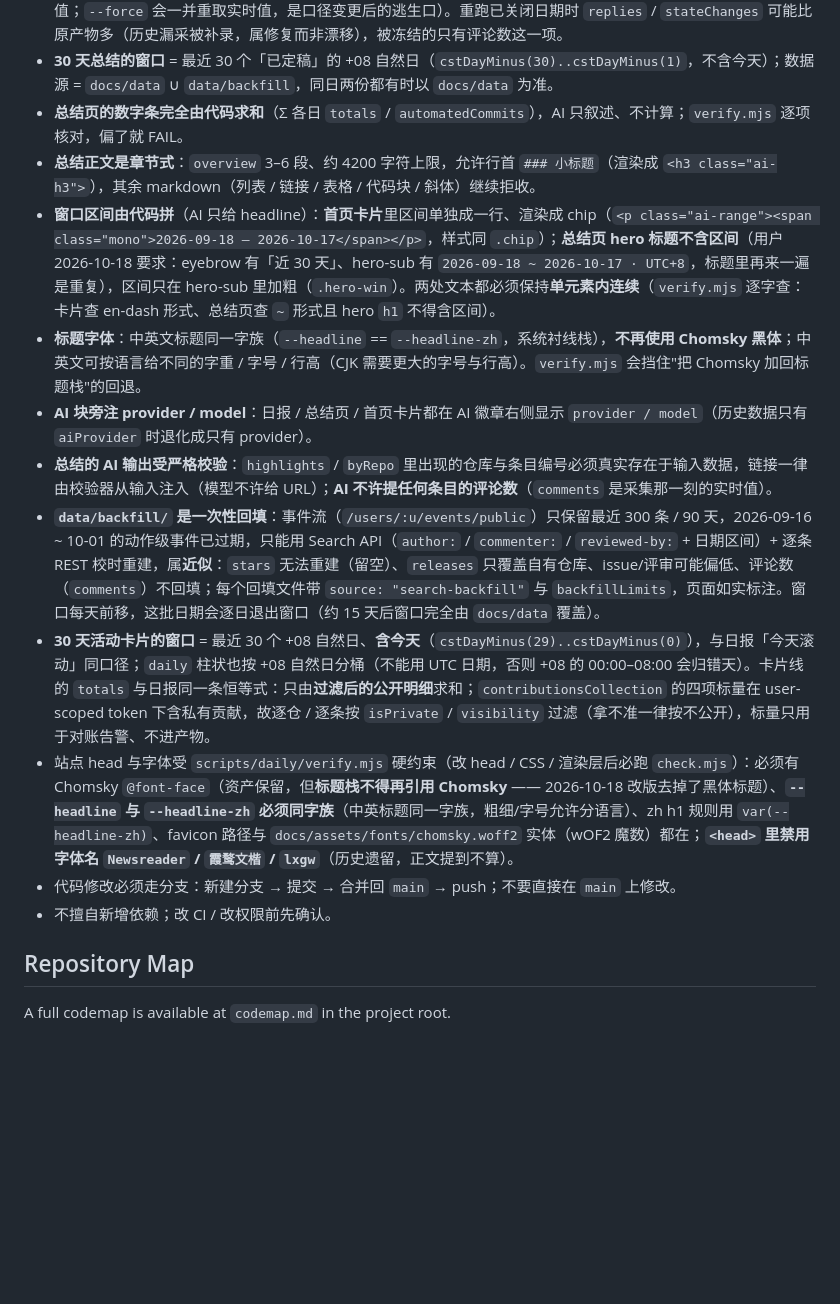
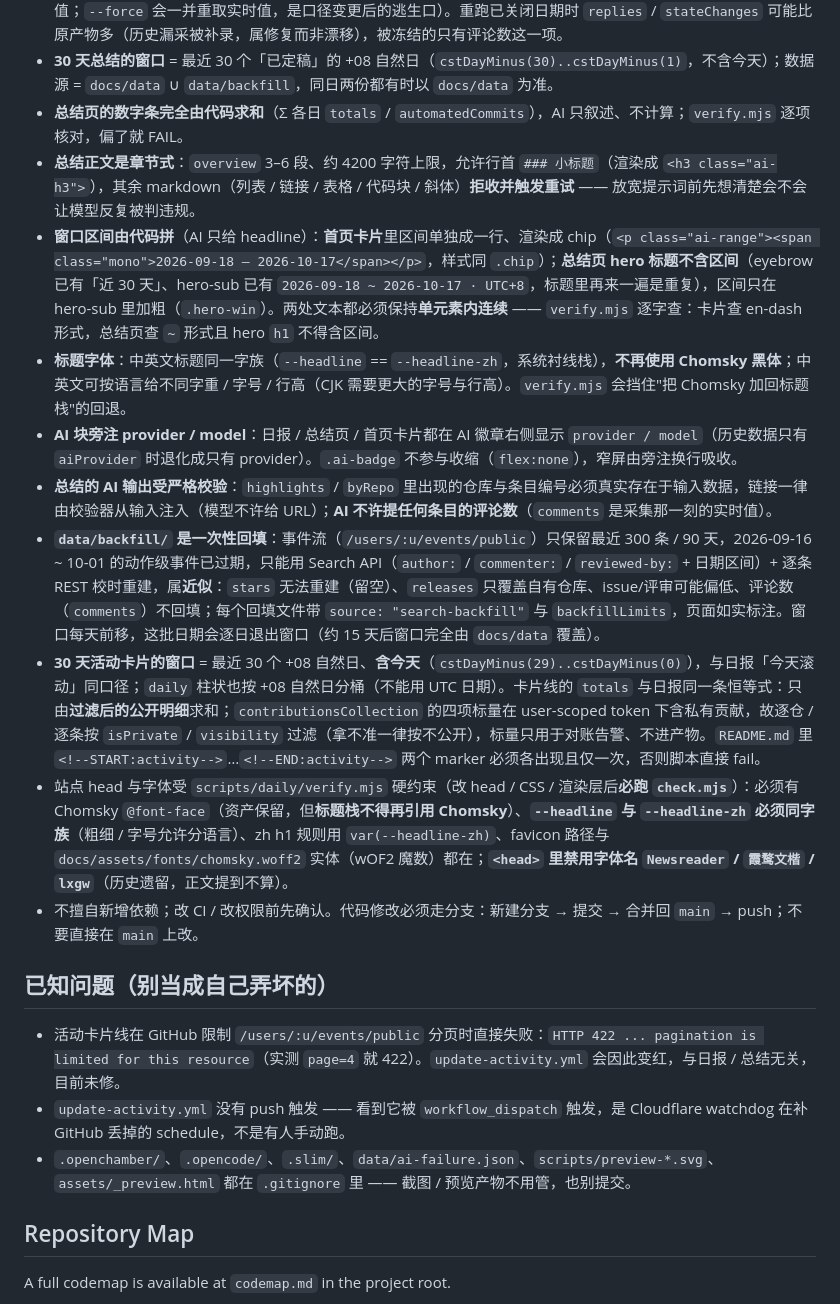
Before and after one commit to sogeisetsu/sogeisetsu, a Markdown page: AGENTS.md, the part around one of its changes. GitHub-like rendering; blank space fills up the shorter version.

```diff
--- a/AGENTS.md
+++ b/AGENTS.md
@@ -86,16 +98,21 @@ git push
 - Issue/PR 行的评论数（REST 取，含机器人与本人，仅展示用，不进 `totals`；仓库非公开或读取失败则不显示）：**Issue＝会话评论**（`/issues/:n` 的 `comments`），**PR＝会话评论＋行内评审评论**（`/pulls/:n` 的 `comments + review_comments`，与 Replies 段 `issue_comment + review_comment` 口径对齐）；**窗口已关闭的定稿日冻结已存 `docs/data/<date>.json` 里的快照**，重采集不取实时值，避免计数漂移改写定稿页面（「今天」滚动报仍取实时值；`--force` 会一并重取实时值，是口径变更后的逃生口）。重跑已关闭日期时 `replies` / `stateChanges` 可能比原产物多（历史漏采被补录，属修复而非漂移），被冻结的只有评论数这一项。
 - **30 天总结的窗口** = 最近 30 个「已定稿」的 +08 自然日（`cstDayMinus(30)..cstDayMinus(1)`，不含今天）；数据源 = `docs/data` ∪ `data/backfill`，同日两份都有时以 `docs/data` 为准。
 - **总结页的数字条完全由代码求和**（Σ 各日 `totals` / `automatedCommits`），AI 只叙述、不计算；`verify.mjs` 逐项核对，偏了就 FAIL。
-- **总结正文是章节式**：`overview` 3–6 段、约 4200 字符上限，允许行首 `### 小标题`（渲染成 `<h3 class="ai-h3">`），其余 markdown（列表 / 链接 / 表格 / 代码块 / 斜体）继续拒收。
-- **窗口区间由代码拼**（AI 只给 headline）：**首页卡片**里区间单独成一行、渲染成 chip（`<p class="ai-range"><span class="mono">2026-09-18 – 2026-10-17</span></p>`，样式同 `.chip`）；**总结页 hero 标题不含区间**（用户 2026-10-18 要求：eyebrow 有「近 30 天」、hero-sub 有 `2026-09-18 ~ 2026-10-17 · UTC+8`，标题里再来一遍是重复），区间只在 hero-sub 里加粗（`.hero-win`）。两处文本都必须保持**单元素内连续**（`verify.mjs` 逐字查：卡片查 en-dash 形式、总结页查 `~` 形式且 hero `h1` 不得含区间）。
-- **标题字体**：中英文标题同一字族（`--headline` == `--headline-zh`，系统衬线栈），**不再使用 Chomsky 黑体**；中英文可按语言给不同的字重 / 字号 / 行高（CJK 需要更大的字号与行高）。`verify.mjs` 会挡住"把 Chomsky 加回标题栈"的回退。
-- **AI 块旁注 provider / model**：日报 / 总结页 / 首页卡片都在 AI 徽章右侧显示 `provider / model`（历史数据只有 `aiProvider` 时退化成只有 provider）。
+- **总结正文是章节式**：`overview` 3–6 段、约 4200 字符上限，允许行首 `### 小标题`（渲染成 `<h3 class="ai-h3">`），其余 markdown（列表 / 链接 / 表格 / 代码块 / 斜体）**拒收并触发重试** —— 放宽提示词前先想清楚会不会让模型反复被判违规。
+- **窗口区间由代码拼**（AI 只给 headline）：**首页卡片**里区间单独成一行、渲染成 chip（`<p class="ai-range"><span class="mono">2026-09-18 – 2026-10-17</span></p>`，样式同 `.chip`）；**总结页 hero 标题不含区间**（eyebrow 已有「近 30 天」、hero-sub 已有 `2026-09-18 ~ 2026-10-17 · UTC+8`，标题里再来一遍是重复），区间只在 hero-sub 里加粗（`.hero-win`）。两处文本都必须保持**单元素内连续** —— `verify.mjs` 逐字查：卡片查 en-dash 形式，总结页查 `~` 形式且 hero `h1` 不得含区间。
+- **标题字体**：中英文标题同一字族（`--headline` == `--headline-zh`，系统衬线栈），**不再使用 Chomsky 黑体**；中英文可按语言给不同字重 / 字号 / 行高（CJK 需要更大的字号与行高）。`verify.mjs` 会挡住"把 Chomsky 加回标题栈"的回退。
+- **AI 块旁注 provider / model**：日报 / 总结页 / 首页卡片都在 AI 徽章右侧显示 `provider / model`（历史数据只有 `aiProvider` 时退化成只有 provider）。`.ai-badge` 不参与收缩（`flex:none`），窄屏由旁注换行吸收。
 - **总结的 AI 输出受严格校验**：`highlights` / `byRepo` 里出现的仓库与条目编号必须真实存在于输入数据，链接一律由校验器从输入注入（模型不许给 URL）；**AI 不许提任何条目的评论数**（`comments` 是采集那一刻的实时值）。
 - **`data/backfill/` 是一次性回填**：事件流（`/users/:u/events/public`）只保留最近 300 条 / 90 天，2026-09-16 ~ 10-01 的动作级事件已过期，只能用 Search API（`author:` / `commenter:` / `reviewed-by:` + 日期区间）+ 逐条 REST 校时重建，属**近似**：`stars` 无法重建（留空）、`releases` 只覆盖自有仓库、issue/评审可能偏低、评论数（`comments`）不回填；每个回填文件带 `source: "search-backfill"` 与 `backfillLimits`，页面如实标注。窗口每天前移，这批日期会逐日退出窗口（约 15 天后窗口完全由 `docs/data` 覆盖）。
-- **30 天活动卡片的窗口** = 最近 30 个 +08 自然日、**含今天**（`cstDayMinus(29)..cstDayMinus(0)`），与日报「今天滚动」同口径；`daily` 柱状也按 +08 自然日分桶（不能用 UTC 日期，否则 +08 的 00:00–08:00 会归错天）。卡片线的 `totals` 与日报同一条恒等式：只由**过滤后的公开明细**求和；`contributionsCollection` 的四项标量在 user-scoped token 下含私有贡献，故逐仓 / 逐条按 `isPrivate` / `visibility` 过滤（拿不准一律按不公开），标量只用于对账告警、不进产物。
-- 站点 head 与字体受 `scripts/daily/verify.mjs` 硬约束（改 head / CSS / 渲染层后必跑 `check.mjs`）：必须有 Chomsky `@font-face`（资产保留，但**标题栈不得再引用 Chomsky** —— 2026-10-18 改版去掉了黑体标题）、**`--headline` 与 `--headline-zh` 必须同字族**（中英标题同一字族，粗细/字号允许分语言）、zh h1 规则用 `var(--headline-zh)`、favicon 路径与 `docs/assets/fonts/chomsky.woff2` 实体（wOF2 魔数）都在；**`<head>` 里禁用字体名 `Newsreader` / `霞鹜文楷` / `lxgw`**（历史遗留，正文提到不算）。
-- 代码修改必须走分支：新建分支 → 提交 → 合并回 `main` → push；不要直接在 `main` 上修改。
-- 不擅自新增依赖；改 CI / 改权限前先确认。
+- **30 天活动卡片的窗口** = 最近 30 个 +08 自然日、**含今天**（`cstDayMinus(29)..cstDayMinus(0)`），与日报「今天滚动」同口径；`daily` 柱状也按 +08 自然日分桶（不能用 UTC 日期）。卡片线的 `totals` 与日报同一条恒等式：只由**过滤后的公开明细**求和；`contributionsCollection` 的四项标量在 user-scoped token 下含私有贡献，故逐仓 / 逐条按 `isPrivate` / `visibility` 过滤（拿不准一律按不公开），标量只用于对账告警、不进产物。`README.md` 里 `<!--START:activity-->`…`<!--END:activity-->` 两个 marker 必须各出现且仅一次，否则脚本直接 fail。
+- 站点 head 与字体受 `scripts/daily/verify.mjs` 硬约束（改 head / CSS / 渲染层后**必跑 `check.mjs`**）：必须有 Chomsky `@font-face`（资产保留，但**标题栈不得再引用 Chomsky**）、**`--headline` 与 `--headline-zh` 必须同字族**（粗细 / 字号允许分语言）、zh h1 规则用 `var(--headline-zh)`、favicon 路径与 `docs/assets/fonts/chomsky.woff2` 实体（wOF2 魔数）都在；**`<head>` 里禁用字体名 `Newsreader` / `霞鹜文楷` / `lxgw`**（历史遗留，正文提到不算）。
+- 不擅自新增依赖；改 CI / 改权限前先确认。代码修改必须走分支：新建分支 → 提交 → 合并回 `main` → push；不要直接在 `main` 上改。
+
+## 已知问题（别当成自己弄坏的）
+
+- 活动卡片线在 GitHub 限制 `/users/:u/events/public` 分页时直接失败：`HTTP 422 ... pagination is limited for this resource`（实测 `page=4` 就 422）。`update-activity.yml` 会因此变红，与日报 / 总结无关，目前未修。
+- `update-activity.yml` 没有 push 触发 —— 看到它被 `workflow_dispatch` 触发，是 Cloudflare watchdog 在补 GitHub 丢掉的 schedule，不是有人手动跑。
+- `.openchamber/`、`.opencode/`、`.slim/`、`data/ai-failure.json`、`scripts/preview-*.svg`、`assets/_preview.html` 都在 `.gitignore` 里 —— 截图 / 预览产物不用管，也别提交。
 
 ## Repository Map
 
```
Also changed, not shown: other parts of AGENTS.md (+66 -54 lines).
